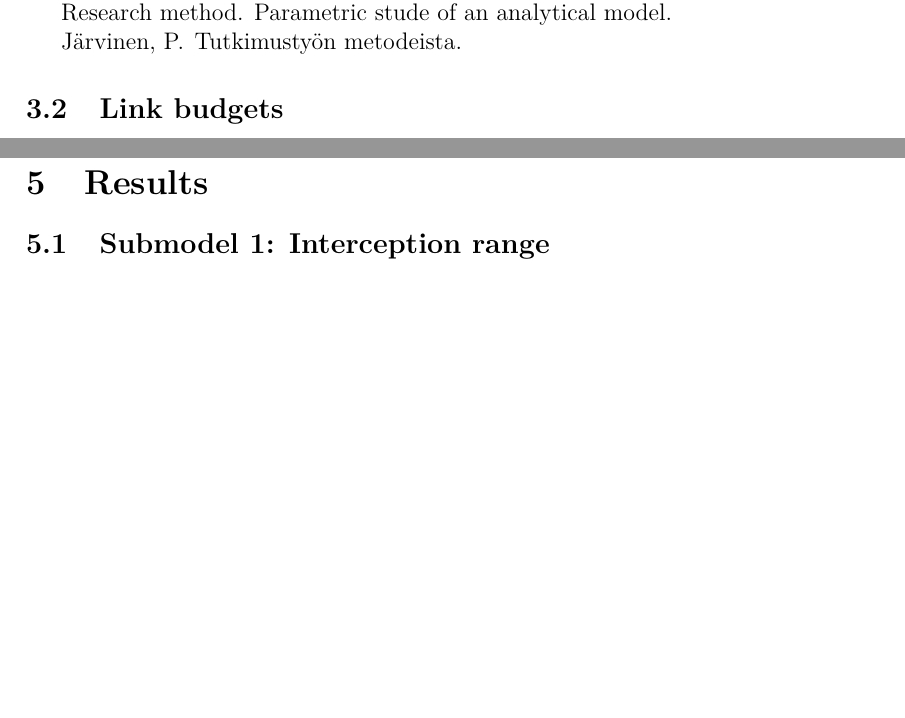
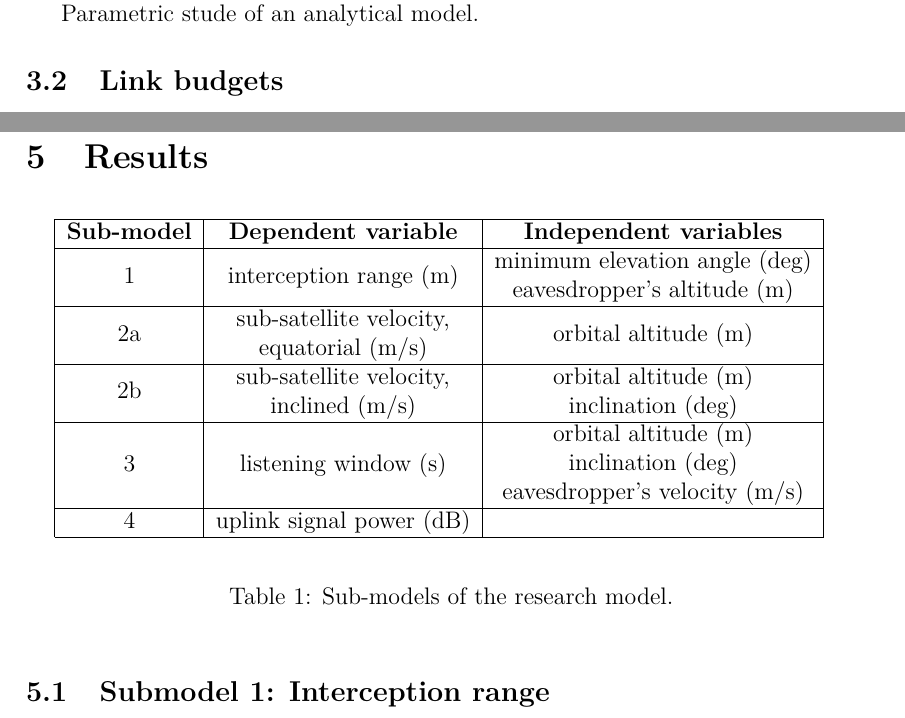
Before and after one commit to msaynevirta/vsat-uplink-interception, a LaTeX thesis (doc/main.tex): two parts of pages 19 and 20 of 30 before the commit and two parts of pages 19 and 20 of 31 after it, joined at a grey line, cut so that both start at the same text, the shorter picture padded with empty space. Compiled offline with pdfLaTeX.

Commit message:
sub-models presented in a table, discussion on research method taxonomy

```diff
--- a/doc/main.tex
+++ b/doc/main.tex
@@ -802,7 +803,46 @@ kerrotaan tutkimuksen toteutustapa ja k\"aytetyt menetelm\"at.
 
 \section{Results}
 
+% Please add the following required packages to your document preamble:
+% \usepackage[table,xcdraw]{xcolor}
+% If you use beamer only pass "xcolor=table" option, i.e. \documentclass[xcolor=table]{beamer}
 
+\begin{table}[h]
+  \centering
+  \begin{tabular}{cccl}
+  \cline{1-3}
+  \multicolumn{1}{|c|}{\textbf{Sub-model}} &
+    \multicolumn{1}{c|}{\textbf{Dependent variable}} &
+    \multicolumn{1}{c|}{\textbf{Independent variables}} &
+     \\ \cline{1-3}
+  \multicolumn{1}{|c|}{1} &
+    \multicolumn{1}{c|}{interception range (m)} &
+    \multicolumn{1}{c|}{\begin{tabular}[c]{@{}c@{}}minimum elevation angle (deg)\\ eavesdropper’s altitude (m)\end{tabular}} &
+     \\ \cline{1-3}
+  \multicolumn{1}{|c|}{2a} &
+    \multicolumn{1}{c|}{\begin{tabular}[c]{@{}c@{}}sub-satellite velocity,\\ equatorial (m/s)\end{tabular}} &
+    \multicolumn{1}{c|}{orbital altitude (m)} &
+     \\ \cline{1-3}
+  \multicolumn{1}{|c|}{2b} &
+    \multicolumn{1}{c|}{\begin{tabular}[c]{@{}c@{}}sub-satellite velocity,\\ inclined (m/s)\end{tabular}} &
+    \multicolumn{1}{c|}{\begin{tabular}[c]{@{}c@{}}orbital altitude (m)\\ inclination (deg)\end{tabular}} &
+     \\ \cline{1-3}
+  \multicolumn{1}{|c|}{3} &
+    \multicolumn{1}{c|}{listening window (s)} &
+    \multicolumn{1}{c|}{\begin{tabular}[c]{@{}c@{}}orbital altitude (m)\\ inclination (deg)\\ eavesdropper’s velocity (m/s)\end{tabular}} &
+     \\ \cline{1-3}
+  \multicolumn{1}{|c|}{4} &
+    \multicolumn{1}{c|}{uplink signal power (dB)} &
+    \multicolumn{1}{c|}{} &
+     \\ \cline{1-3}
+  \multicolumn{1}{l}{} &
+    \multicolumn{1}{l}{} &
+    \multicolumn{1}{l}{} &
+
+  \end{tabular}
+  \caption{Sub-models of the research model.}
+  \label{table-sub-models}
+\end{table}
 
 \subsection{Submodel 1: Interception range}
 
```
Also changed, not shown: doc/main.pdf, doc/main.tex (9 more changed lines), 1 other file.
